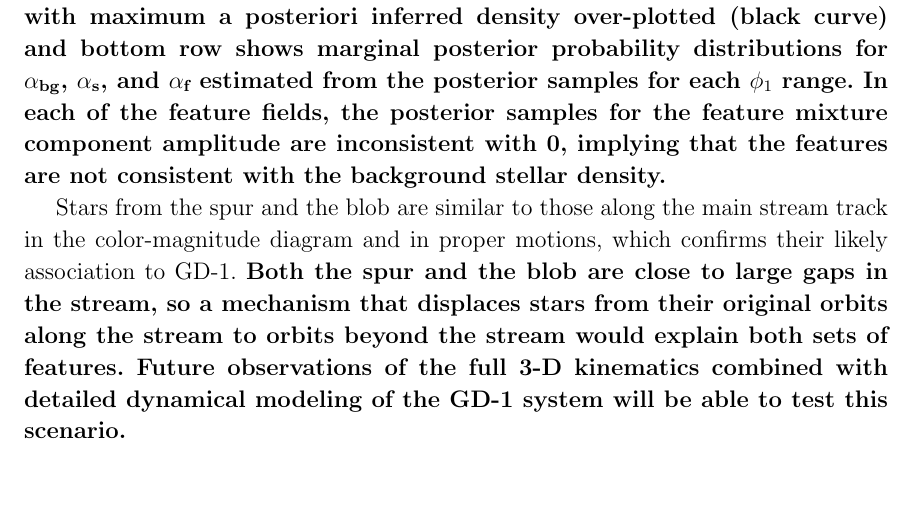
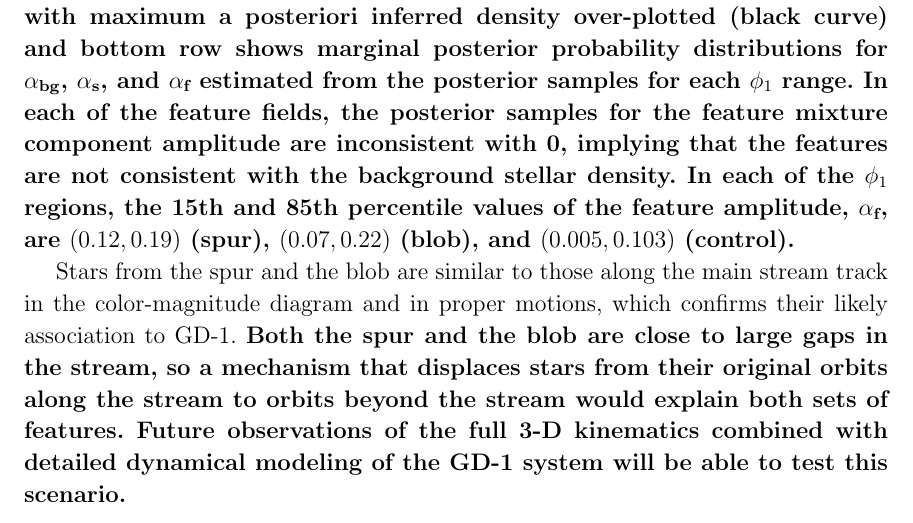
Before and after one commit to adrn/GD1-DR2, a LaTeX paper (paper/gd1.tex): part of page 9 of 13, cut so that both start at the same text, the shorter picture padded with empty space. Compiled offline with pdfLaTeX.

Commit message:
add sentence about percentiles

```diff
--- a/paper/gd1.tex
+++ b/paper/gd1.tex
@@ -574,6 +574,7 @@ We generate posterior samples in the parameters of this model in each $\phi_1$ r
 We use an ensemble Markov Chain Monte Carlo (MCMC) sampler (\citealt{Foreman-Mackey:2013}) to generate posterior samples and run the sampler with 64 walkers for a total of 4096 steps, discarding the first 2048 samples as ``burn-in.''
 \figurename~\ref{fig:density-model} summarizes the results of this inference: top row shows histograms of the $\phi_2$ positions of stars in each $\phi_1$ range (left to right) with maximum a posteriori inferred density over-plotted (black curve) and bottom row shows marginal posterior probability distributions for $\alpha_{\textrm{bg}}$, $\alpha_{\textrm{s}}$, and $\alpha_{\textrm{f}}$ estimated from the posterior samples for each $\phi_1$ range.
 In each of the feature fields, the posterior samples for the feature mixture component amplitude are inconsistent with 0, implying that the features are not consistent with the background stellar density.
+In each of the $\phi_1$ regions, the 15th and 85th percentile values of the feature amplitude, $\alpha_{\textrm{f}}$, are $(0.12, 0.19)$ (spur), $(0.07, 0.22)$ (blob), and $(0.005, 0.103)$ (control).
 }
 
 \begin{figure}
```
